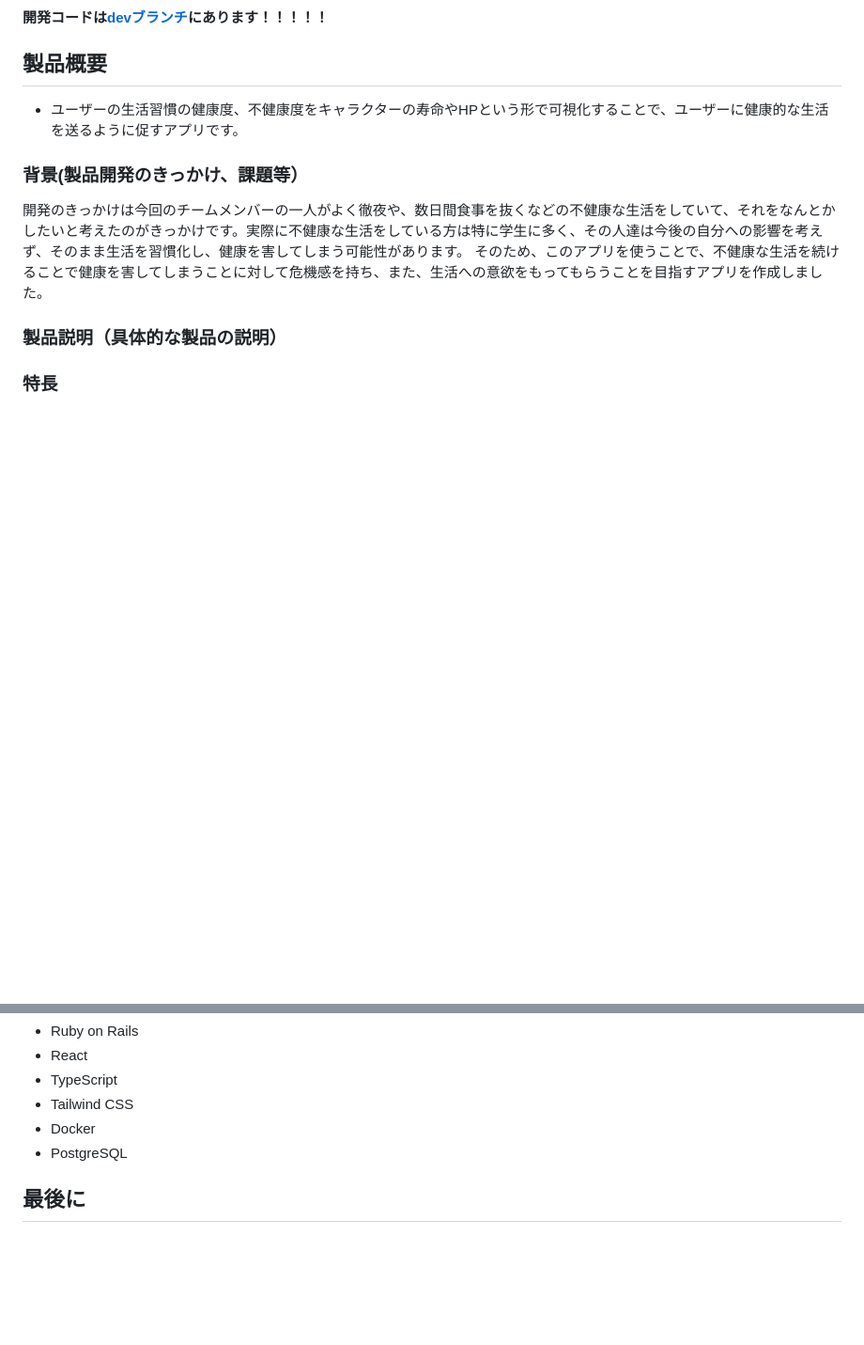
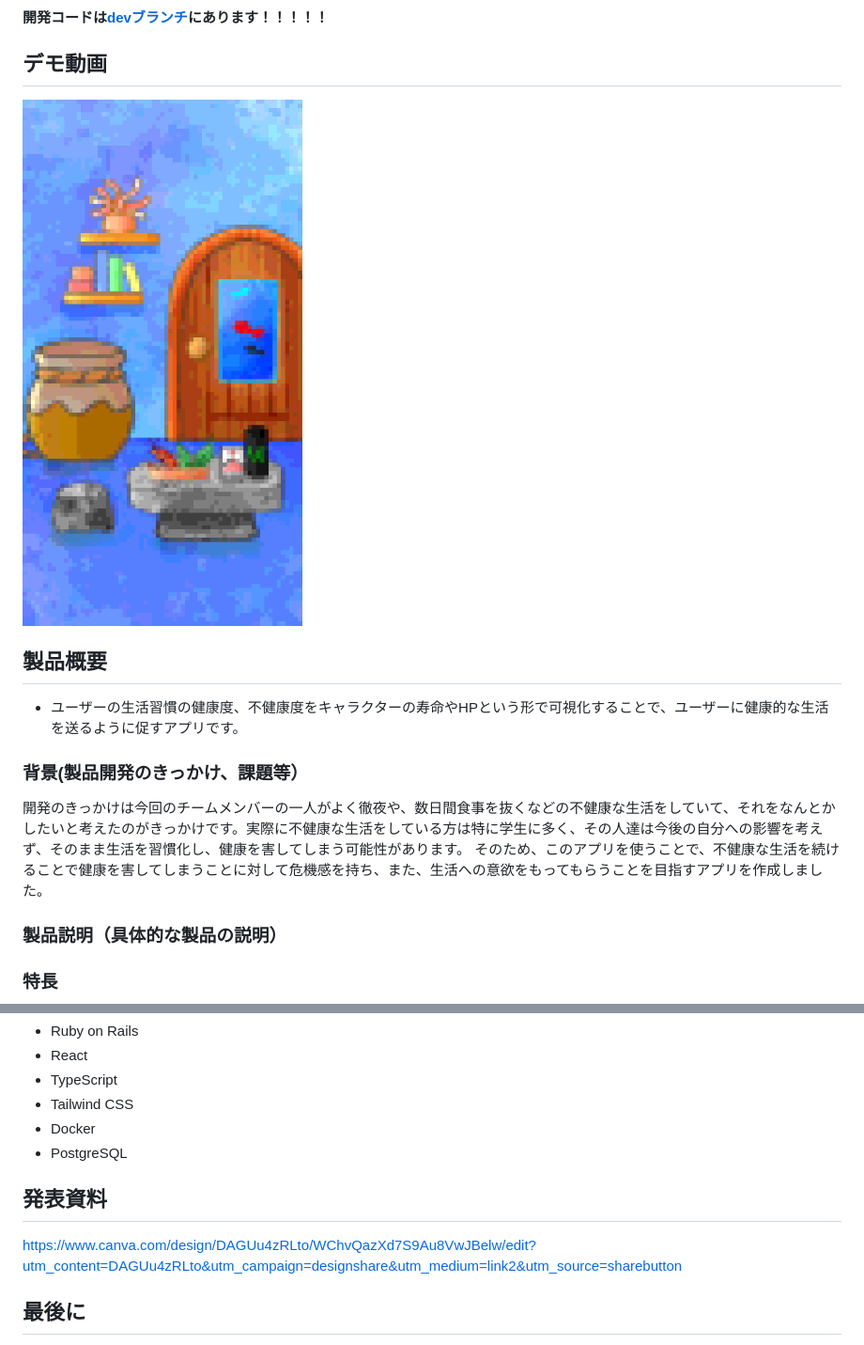
Before and after one commit to jphacks/os_2410, a Markdown page: README.md, 2 parts joined by grey strips. Shown at 94% size. GitHub-like rendering; blank space fills up the shorter version.

```diff
--- a/README.md
+++ b/README.md
@@ -4,5 +3,8 @@
 
 **開発コードは[devブランチ](https://github.com/jphacks/os_2410/tree/dev)にあります！！！！！**
+
+## デモ動画
+[![へるぴぃ](room/部屋.png)](/video/デモ_発表.mov)
 
 ## 製品概要
 - ユーザーの生活習慣の健康度、不健康度をキャラクターの寿命やHPという形で可視化することで、ユーザーに健康的な生活を送るように促すアプリです。
@@ -55,6 +57,8 @@
 * Docker
 * PostgreSQL
 
+## 発表資料
+https://www.canva.com/design/DAGUu4zRLto/WChvQazXd7S9Au8VwJBelw/edit?utm_content=DAGUu4zRLto&utm_campaign=designshare&utm_medium=link2&utm_source=sharebutton
 ## 最後に
 Hallo, World!は去年も神戸会場で参加したチームです。去年は技術力が足りず、開発が全く終わらなく悔しい思いをしたのですが、今年は技術力を向上させてきた他、仲間を増やし最高の5人チームを結成し、そしてワクワクするアイデアを持ってきました。
 リベンジということで頑張りました！
```
Also changed, not shown: other parts of README.md (+3 -4 lines).
